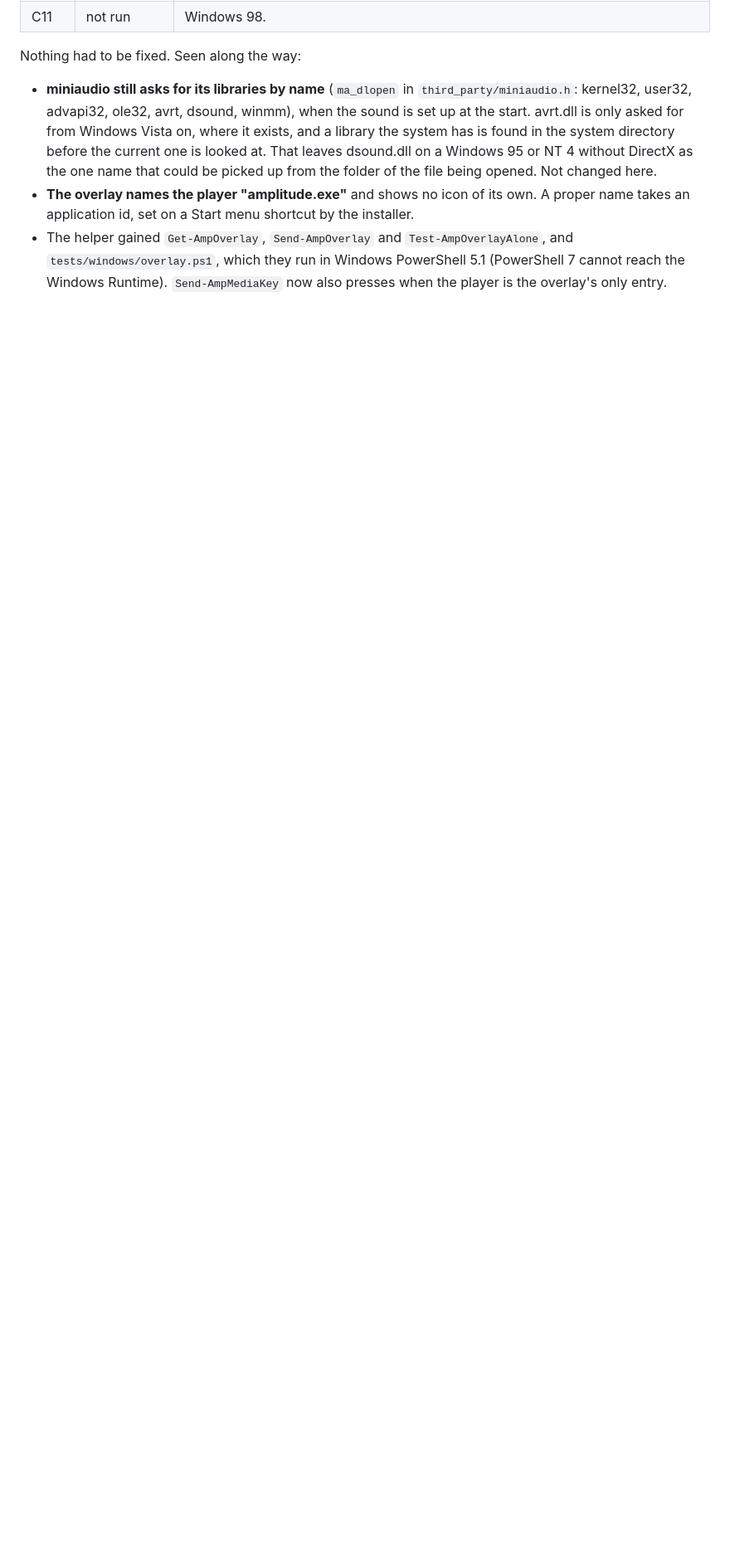
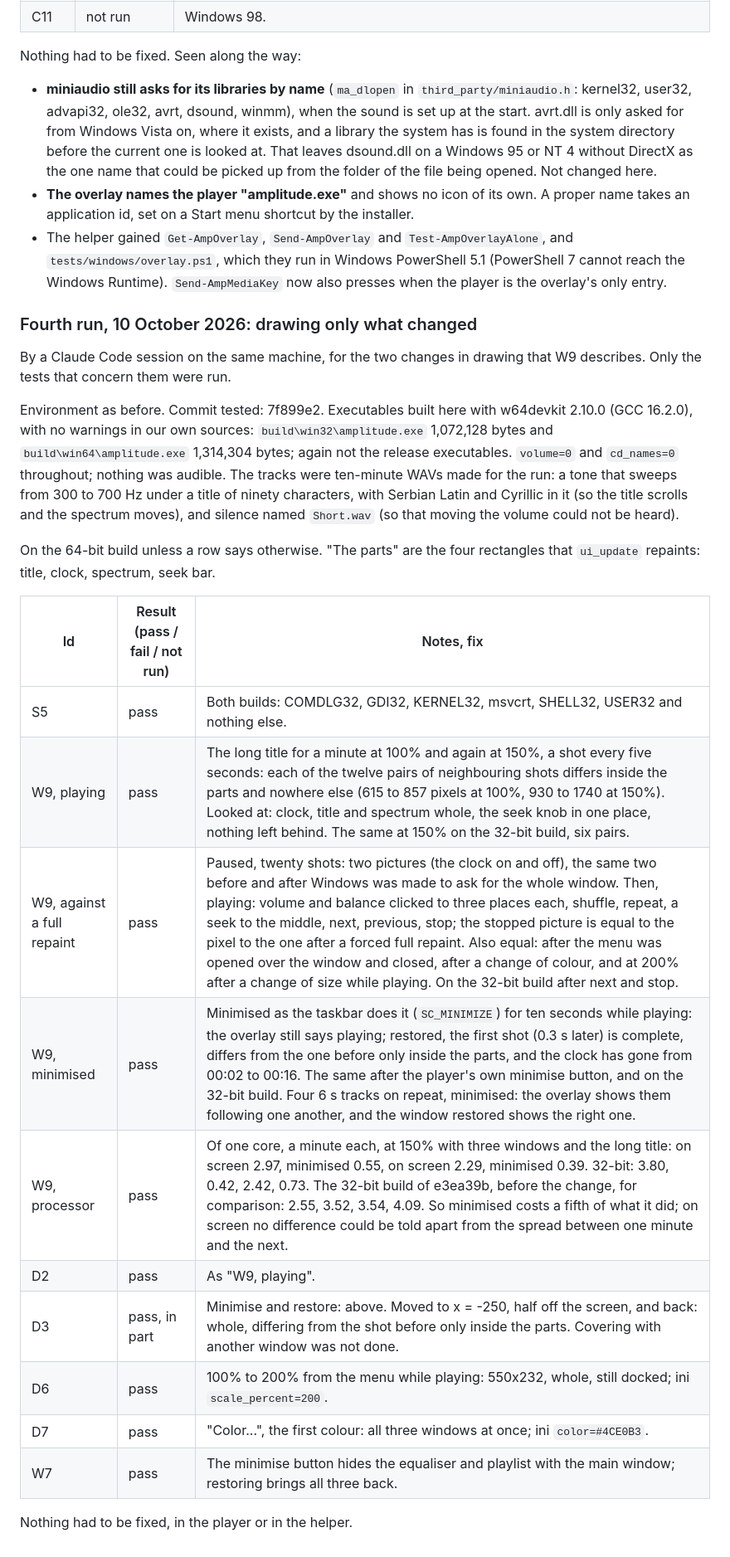
Before and after one commit to srrudic/Amplitude, a Markdown page: docs/WINDOWS_TESTING.md, the part around one of its changes. Shown at 83% size. GitHub-like rendering; blank space fills up the shorter version.

Commit message:
Windows testing results

```diff
--- a/docs/WINDOWS_TESTING.md
+++ b/docs/WINDOWS_TESTING.md
@@ -1147,3 +1153,36 @@ Nothing had to be fixed. Seen along the way:
   in Windows PowerShell 5.1 (PowerShell 7 cannot reach the Windows
   Runtime). `Send-AmpMediaKey` now also presses when the player is the
   overlay's only entry.
+
+### Fourth run, 10 October 2026: drawing only what changed
+
+By a Claude Code session on the same machine, for the two changes in
+drawing that W9 describes. Only the tests that concern them were run.
+
+Environment as before. Commit tested: 7f899e2. Executables built here
+with w64devkit 2.10.0 (GCC 16.2.0), with no warnings in our own sources:
+`build\win32\amplitude.exe` 1,072,128 bytes and
+`build\win64\amplitude.exe` 1,314,304 bytes; again not the release
+executables. `volume=0` and `cd_names=0` throughout; nothing was audible.
+The tracks were ten-minute WAVs made for the run: a tone that sweeps from
+300 to 700 Hz under a title of ninety characters, with Serbian Latin and
+Cyrillic in it (so the title scrolls and the spectrum moves), and silence
+named `Short.wav` (so that moving the volume could not be heard).
+
+On the 64-bit build unless a row says otherwise. "The parts" are the four
+rectangles that `ui_update` repaints: title, clock, spectrum, seek bar.
+
+| Id | Result (pass / fail / not run) | Notes, fix |
+|---|---|---|
+| S5 | pass | Both builds: COMDLG32, GDI32, KERNEL32, msvcrt, SHELL32, USER32 and nothing else. |
+| W9, playing | pass | The long title for a minute at 100% and again at 150%, a shot every five seconds: each of the twelve pairs of neighbouring shots differs inside the parts and nowhere else (615 to 857 pixels at 100%, 930 to 1740 at 150%). Looked at: clock, title and spectrum whole, the seek knob in one place, nothing left behind. The same at 150% on the 32-bit build, six pairs. |
+| W9, against a full repaint | pass | Paused, twenty shots: two pictures (the clock on and off), the same two before and after Windows was made to ask for the whole window. Then, playing: volume and balance clicked to three places each, shuffle, repeat, a seek to the middle, next, previous, stop; the stopped picture is equal to the pixel to the one after a forced full repaint. Also equal: after the menu was opened over the window and closed, after a change of colour, and at 200% after a change of size while playing. On the 32-bit build after next and stop. |
+| W9, minimised | pass | Minimised as the taskbar does it (`SC_MINIMIZE`) for ten seconds while playing: the overlay still says playing; restored, the first shot (0.3 s later) is complete, differs from the one before only inside the parts, and the clock has gone from 00:02 to 00:16. The same after the player's own minimise button, and on the 32-bit build. Four 6 s tracks on repeat, minimised: the overlay shows them following one another, and the window restored shows the right one. |
+| W9, processor | pass | Of one core, a minute each, at 150% with three windows and the long title: on screen 2.97, minimised 0.55, on screen 2.29, minimised 0.39. 32-bit: 3.80, 0.42, 2.42, 0.73. The 32-bit build of e3ea39b, before the change, for comparison: 2.55, 3.52, 3.54, 4.09. So minimised costs a fifth of what it did; on screen no difference could be told apart from the spread between one minute and the next. |
+| D2 | pass | As "W9, playing". |
+| D3 | pass, in part | Minimise and restore: above. Moved to x = -250, half off the screen, and back: whole, differing from the shot before only inside the parts. Covering with another window was not done. |
+| D6 | pass | 100% to 200% from the menu while playing: 550x232, whole, still docked; ini `scale_percent=200`. |
+| D7 | pass | "Color...", the first colour: all three windows at once; ini `color=#4CE0B3`. |
+| W7 | pass | The minimise button hides the equaliser and playlist with the main window; restoring brings all three back. |
+
+Nothing had to be fixed, in the player or in the helper.
```
Also changed, not shown: other parts of docs/WINDOWS_TESTING.md (+9 -3 lines).
